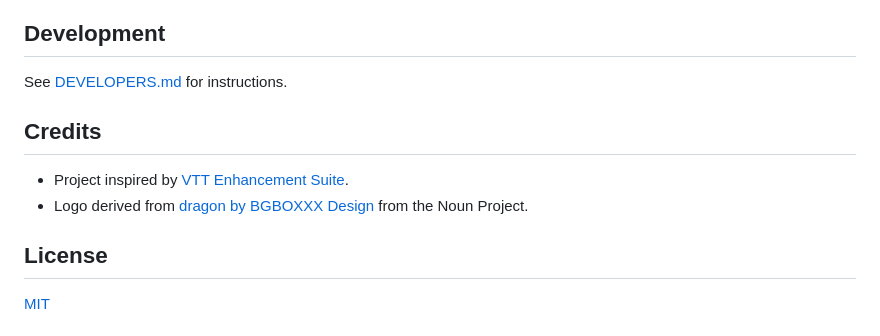
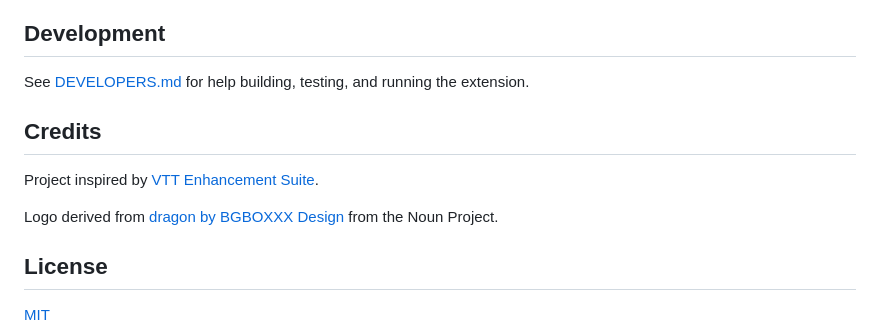
Before and after one commit to averycrespi/vtt-bridge, a Markdown page: README.md, the part around the change printed below. GitHub-like rendering.

```diff
--- a/README.md
+++ b/README.md
@@ -93,12 +95,13 @@ Click one of the buttons on your Dungeon Master's Vault character sheet. Your ro
 
 ## Development
 
-See [DEVELOPERS.md](DEVELOPERS.md) for instructions.
+See [DEVELOPERS.md](DEVELOPERS.md) for help building, testing, and running the extension.
 
 ## Credits
 
-- Project inspired by [VTT Enhancement Suite](https://ssstormy.github.io/roll20-enhancement-suite/).
-- Logo derived from [dragon by BGBOXXX Design](https://thenounproject.com/term/dragon/1646665/) from the Noun Project.
+Project inspired by [VTT Enhancement Suite](https://ssstormy.github.io/roll20-enhancement-suite/).
+
+Logo derived from [dragon by BGBOXXX Design](https://thenounproject.com/term/dragon/1646665/) from the Noun Project.
 
 ## License
 
```
Also changed, not shown: other parts of README.md (+20 -18 lines), assets/connected_to_vtt_bridge.png (added), assets/screenshot.png, assets/www_link.png (renamed from assets/dmv_www_link.png).
